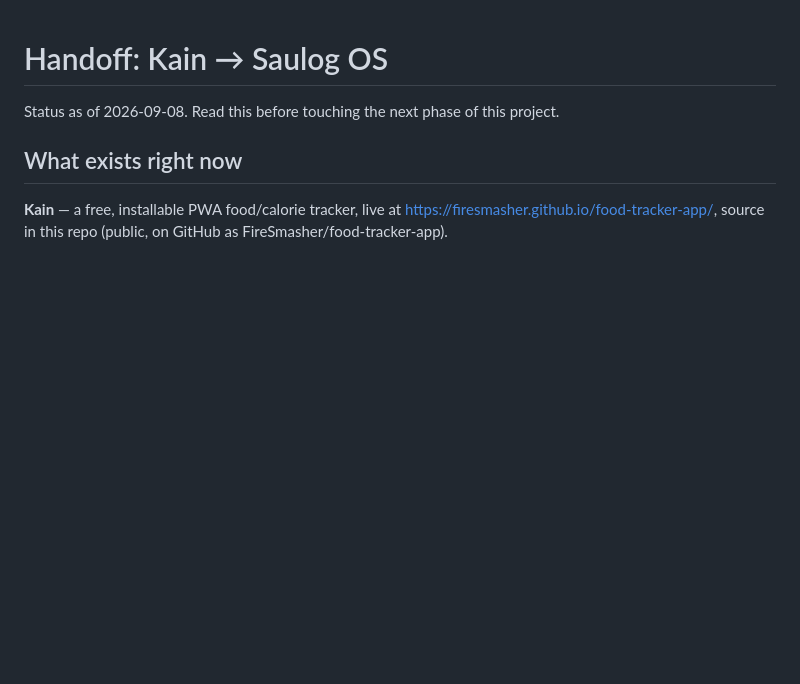
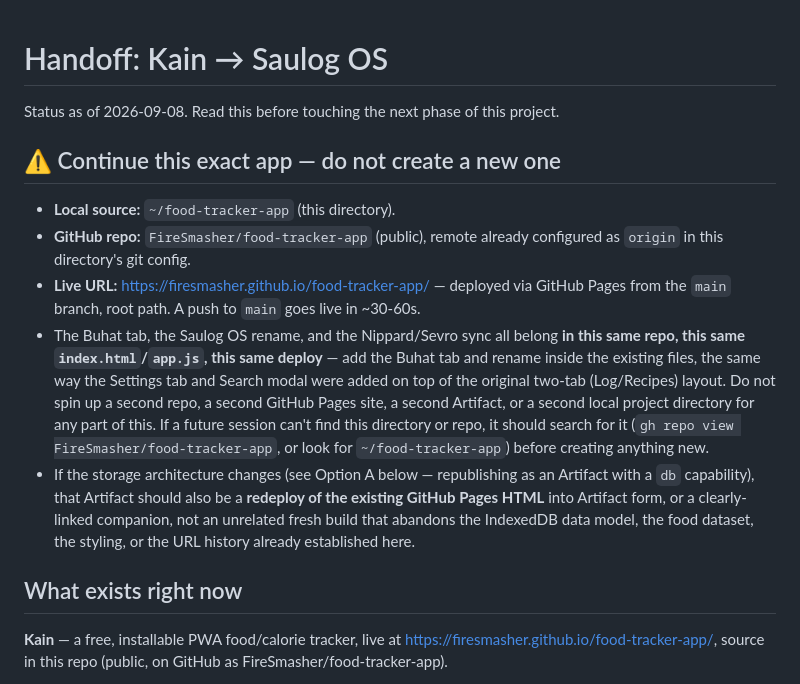
Before and after one commit to FireSmasher/food-tracker-app, a Markdown page: HANDOFF.md, the part around the change. Drawn GitHub-style; blank space fills up the shorter version.

Commit message:
Handoff: explicitly pin continuation to this exact repo/deploy
Added a "continue this exact app, don't create a new one" section
naming the local directory, GitHub repo, and live URL explicitly,
so a future session builds Buhat/Saulog OS/the Nippard sync into
this same codebase instead of starting a fresh project.

Co-Authored-By: Claude Sonnet 5 <noreply@anthropic.com>
Claude-Session: https://claude.ai/code/session_01LoNSjGWJ4s3UsievLG6BYU

```diff
--- a/HANDOFF.md
+++ b/HANDOFF.md
@@ -1,6 +1,30 @@
 # Handoff: Kain → Saulog OS
 
 Status as of 2026-09-08. Read this before touching the next phase of this project.
+
+## ⚠ Continue this exact app — do not create a new one
+
+- **Local source:** `~/food-tracker-app` (this directory).
+- **GitHub repo:** `FireSmasher/food-tracker-app` (public), remote already
+  configured as `origin` in this directory's git config.
+- **Live URL:** https://firesmasher.github.io/food-tracker-app/ — deployed via
+  GitHub Pages from the `main` branch, root path. A push to `main` goes live
+  in ~30-60s.
+- The Buhat tab, the Saulog OS rename, and the Nippard/Sevro sync all belong
+  **in this same repo, this same `index.html`/`app.js`, this same deploy** —
+  add the Buhat tab and rename inside the existing files, the same way the
+  Settings tab and Search modal were added on top of the original two-tab
+  (Log/Recipes) layout. Do not spin up a second repo, a second GitHub Pages
+  site, a second Artifact, or a second local project directory for any part
+  of this. If a future session can't find this directory or repo, it should
+  search for it (`gh repo view FireSmasher/food-tracker-app`, or look for
+  `~/food-tracker-app`) before creating anything new.
+- If the storage architecture changes (see Option A below — republishing as
+  an Artifact with a `db` capability), that Artifact should also be a
+  **redeploy of the existing GitHub Pages HTML** into Artifact form, or a
+  clearly-linked companion, not an unrelated fresh build that abandons the
+  IndexedDB data model, the food dataset, the styling, or the URL history
+  already established here.
 
 ## What exists right now
 
```
